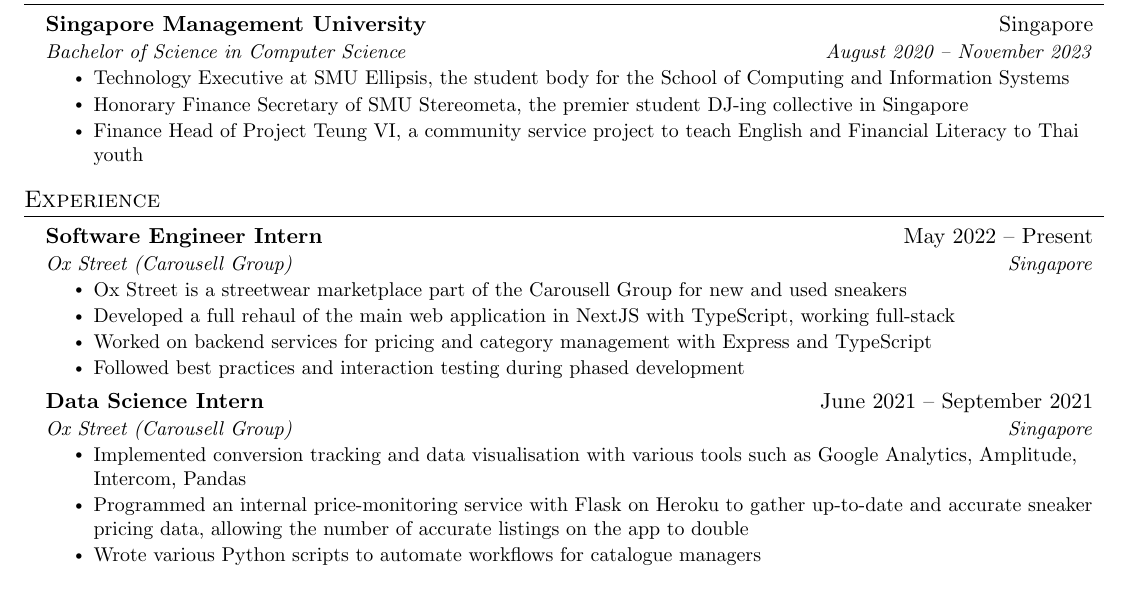
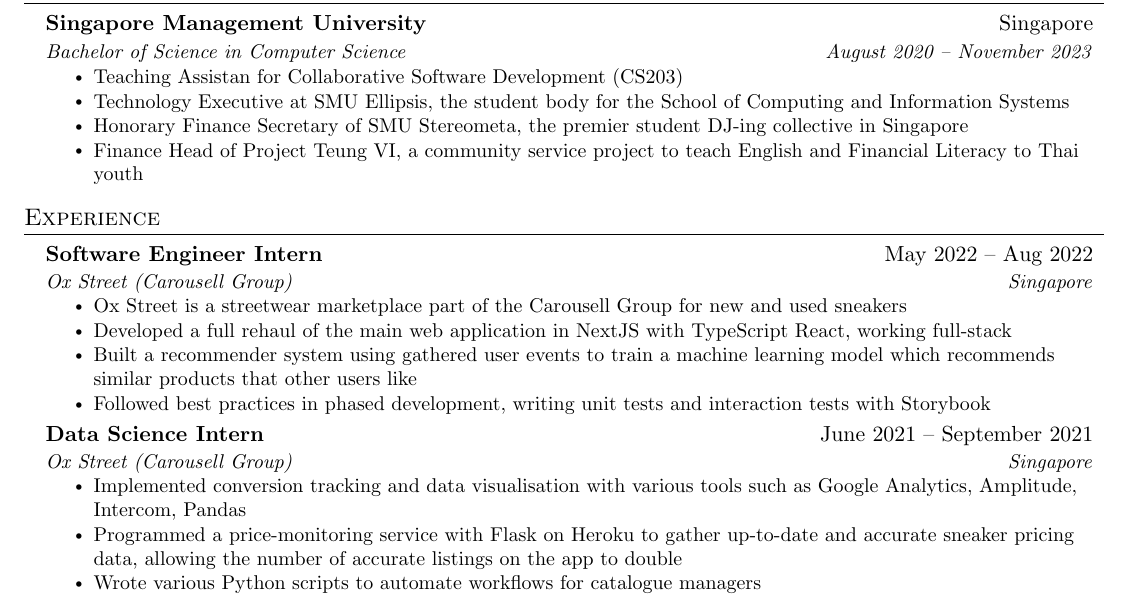
Before and after one commit to omerwyo/resume, a LaTeX CV (omer_resume.tex): part of the page, cut so that both start at the same text. Compiled offline with pdfLaTeX.

Commit message:
update resume

```diff
--- a/omer_resume.tex
+++ b/omer_resume.tex
@@ -126,6 +126,7 @@
       {Singapore Management University}{Singapore}
       {Bachelor of Science in Computer Science}{August 2020 -- November 2023}
       \resumeItemListStart
+        \resumeItem{Teaching Assistan for Collaborative Software Development (CS203)}
         \resumeItem{Technology Executive at SMU Ellipsis, the student body for the School of Computing and Information Systems}
         \resumeItem{Honorary Finance Secretary of SMU Stereometa, the premier student DJ-ing collective in Singapore}
         \resumeItem{Finance Head of Project Teung VI, a community service project to teach English and Financial Literacy to Thai youth}
@@ -141,13 +142,13 @@
   \resumeSubHeadingListStart
 
     \resumeSubheading
-      {Software Engineer Intern}{May 2022 -- Present}
+      {Software Engineer Intern}{May 2022 -- Aug 2022}
       {Ox Street (Carousell Group)}{Singapore}
       \resumeItemListStart
         \resumeItem{Ox Street is a streetwear marketplace part of the Carousell Group for new and used sneakers}
-        \resumeItem{Developed a full rehaul of the main web application in NextJS with TypeScript, working full-stack}
-        \resumeItem{Worked on backend services for pricing and category management with Express and TypeScript}
-        \resumeItem{Followed best practices and interaction testing during phased development}
+        \resumeItem{Developed a full rehaul of the main web application in NextJS with TypeScript React, working full-stack}
+        \resumeItem{Built a recommender system using gathered user events to train a machine learning model which recommends similar products that other users like}
+        \resumeItem{Followed best practices in phased development, writing unit tests and interaction tests with Storybook}
       \resumeItemListEnd
 
 % -----------Multiple Positions Heading-----------
@@ -174,7 +175,7 @@
       {Ox Street (Carousell Group)}{Singapore}
       \resumeItemListStart
         \resumeItem{Implemented conversion tracking and data visualisation with various tools such as Google Analytics, Amplitude, Intercom, Pandas}
-        \resumeItem{Programmed an internal price-monitoring service with Flask on Heroku to gather up-to-date and accurate sneaker pricing data, allowing the number of accurate listings on the app to double}
+        \resumeItem{Programmed a price-monitoring service with Flask on Heroku to gather up-to-date and accurate sneaker pricing data, allowing the number of accurate listings on the app to double}
         \resumeItem{Wrote various Python scripts to automate workflows for catalogue managers}
       \resumeItemListEnd
 
```
Also changed, not shown: omer_resume.pdf.
